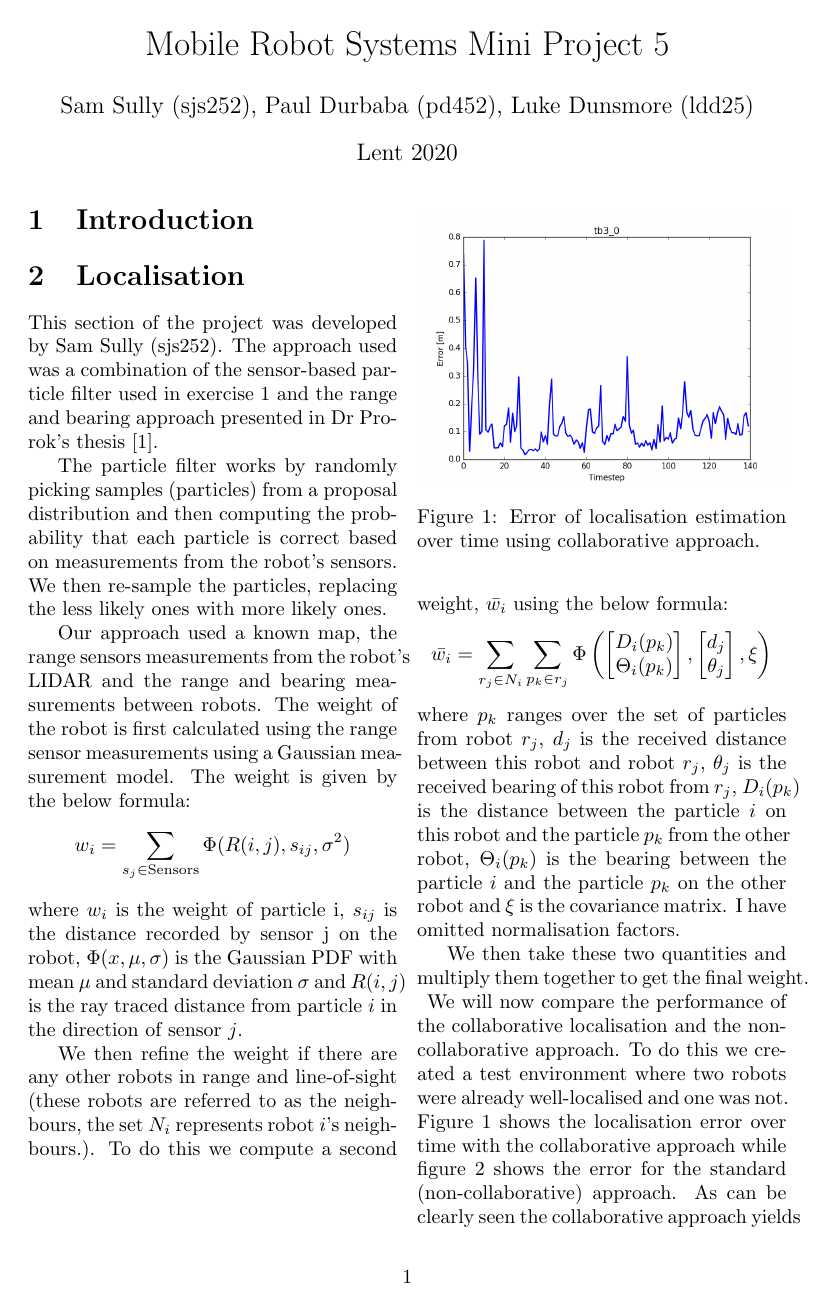
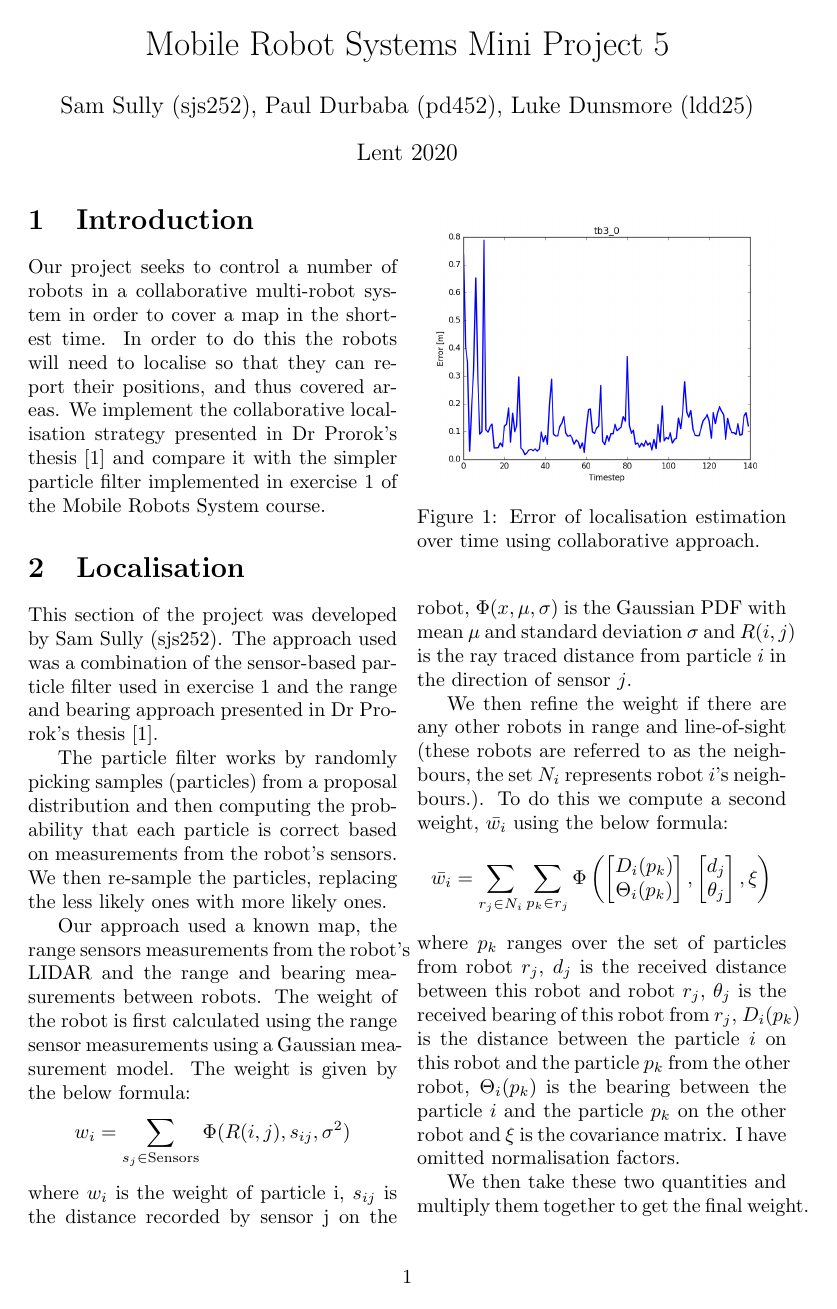
Before and after one commit to Abrasam/MRS-Project-5, a LaTeX document (report.tex): page 1 of 2. Compiled offline with pdfLaTeX.

Commit message:
Added introduction

```diff
--- a/report.tex
+++ b/report.tex
@@ -13,6 +13,7 @@
 \date{Lent 2020}
 \maketitle
 \section{Introduction}
+Our project seeks to control a number of robots in a collaborative multi-robot system in order to cover a map in the shortest time. In order to do this the robots will need to localise so that they can report their positions, and thus covered areas. We implement the collaborative localisation strategy presented in Dr Prorok's thesis~\cite{prorok} and compare it with the simpler particle filter implemented in exercise 1 of the Mobile Robots System course.
 \section{Localisation}
 This section of the project was developed by Sam Sully (sjs252). The approach used was a combination of the sensor-based particle filter used in exercise 1 and the range and bearing approach presented in Dr Prorok's thesis~\cite{prorok}.
 
```
Also changed, not shown: report.pdf, report.tex (3 more changed lines), 3 other files.
